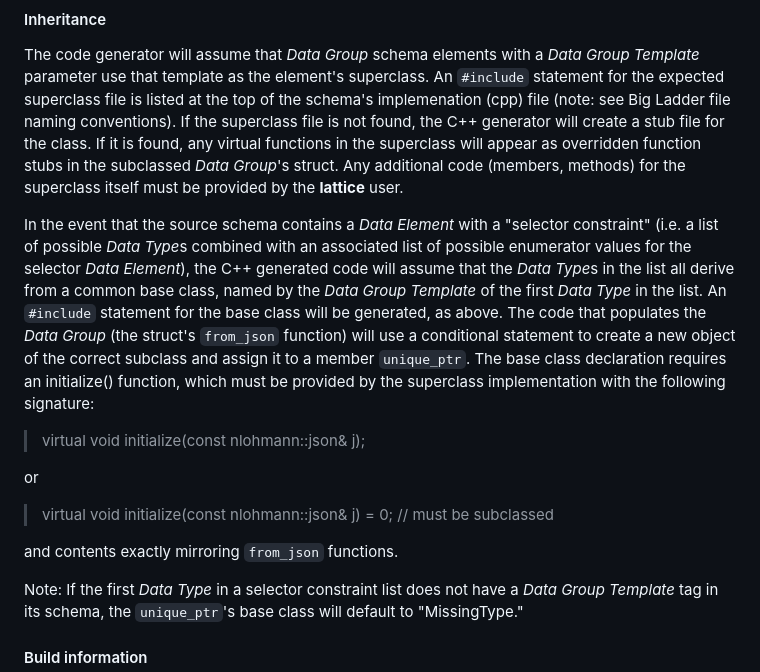
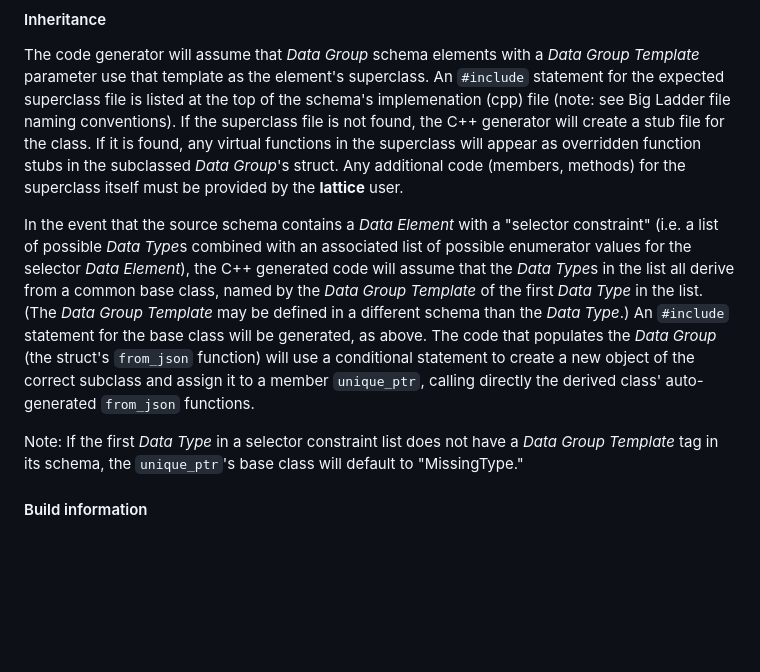
Before and after one commit to bigladder/lattice, a Markdown page: README.md, the part around the change. Rendered like a GitHub page; blank space fills up the shorter version.

```diff
--- a/README.md
+++ b/README.md
@@ -87,15 +87,7 @@ Schema can be converted into C++ classes with the following mappings:
 
 The code generator will assume that *Data Group* schema elements with a *Data Group Template* parameter use that template as the element's superclass. An `#include` statement for the expected superclass file is listed at the top of the schema's implemenation (cpp) file (note: see Big Ladder file naming conventions). If the superclass file is not found, the C++ generator will create a stub file for the class. If it is found, any virtual functions in the superclass will appear as overridden function stubs in the subclassed *Data Group*'s struct. Any additional code (members, methods) for the superclass itself must be provided by the **lattice** user.
 
-In the event that the source schema contains a *Data Element* with a "selector constraint" (i.e. a list of possible *Data Type*s combined with an associated list of possible enumerator values for the selector *Data Element*), the C++ generated code will assume that the *Data Type*s in the list all derive from a common base class, named by the *Data Group Template* of the first *Data Type* in the list. An `#include` statement for the base class will be generated, as above. The code that populates the *Data Group* (the struct's `from_json` function) will use a conditional statement to create a new object of the correct subclass and assign it to a member `unique_ptr`. The base class declaration requires an initialize() function, which must be provided by the superclass implementation with the following signature:
-
-> virtual void initialize(const nlohmann::json& j);
-
-or
-
-> virtual void initialize(const nlohmann::json& j) = 0; // must be subclassed
-
-and contents exactly mirroring `from_json` functions.
+In the event that the source schema contains a *Data Element* with a "selector constraint" (i.e. a list of possible *Data Type*s combined with an associated list of possible enumerator values for the selector *Data Element*), the C++ generated code will assume that the *Data Type*s in the list all derive from a common base class, named by the *Data Group Template* of the first *Data Type* in the list. (The *Data Group Template* may be defined in a different schema than the *Data Type*.) An `#include` statement for the base class will be generated, as above. The code that populates the *Data Group* (the struct's `from_json` function) will use a conditional statement to create a new object of the correct subclass and assign it to a member `unique_ptr`, calling directly the derived class' auto-generated `from_json` functions.
 
 Note: If the first *Data Type* in a selector constraint list does not have a *Data Group Template* tag in its schema, the `unique_ptr`'s base class will default to "MissingType."
 
```
